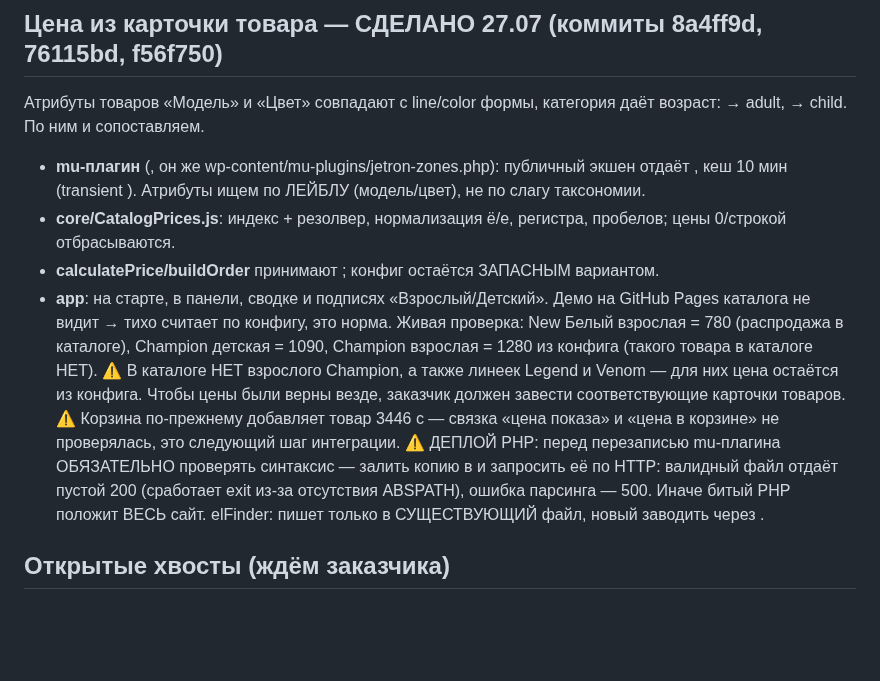
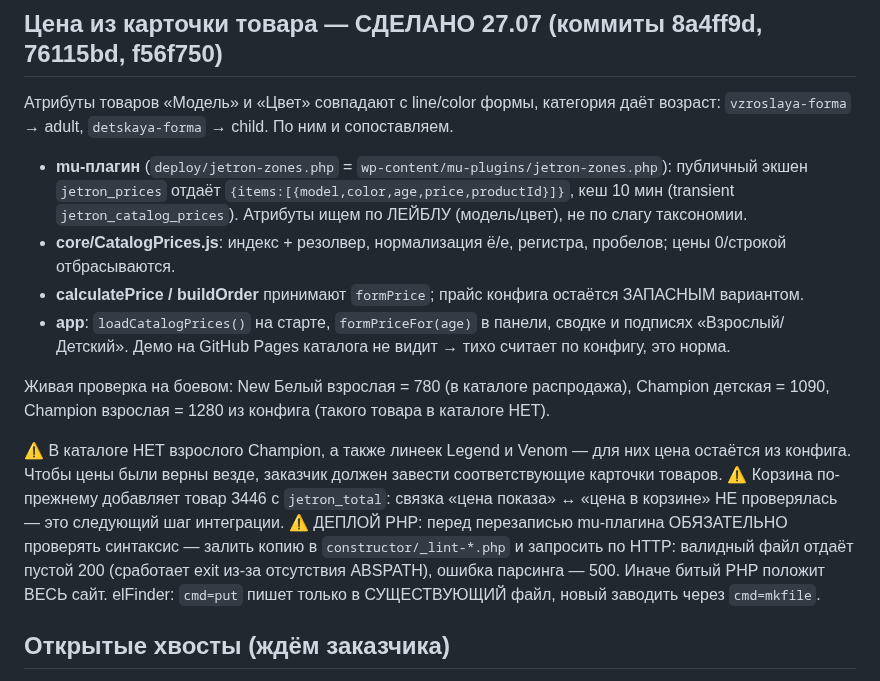
Before and after one commit to Andrrreyiv/jetron-constructor, a Markdown page: CLAUDE.md, the part around the change. GitHub-like rendering; blank space fills up the shorter version.

Commit message:
docs: восстановлены фрагменты в бэктиках в описании интеграции цен
Co-Authored-By: claude-flow <ruv@ruv.net>

```diff
--- a/CLAUDE.md
+++ b/CLAUDE.md
@@ -114,24 +114,26 @@
 
 ## Цена из карточки товара — СДЕЛАНО 27.07 (коммиты 8a4ff9d, 76115bd, f56f750)
 Атрибуты товаров «Модель» и «Цвет» совпадают с line/color формы, категория даёт возраст:
- → adult,  → child. По ним и сопоставляем.
-- **mu-плагин** (, он же wp-content/mu-plugins/jetron-zones.php):
-  публичный экшен  отдаёт , кеш 10 мин
-  (transient ). Атрибуты ищем по ЛЕЙБЛУ (модель/цвет), не по слагу таксономии.
+`vzroslaya-forma` → adult, `detskaya-forma` → child. По ним и сопоставляем.
+- **mu-плагин** (`deploy/jetron-zones.php` = `wp-content/mu-plugins/jetron-zones.php`): публичный
+  экшен `jetron_prices` отдаёт `{items:[{model,color,age,price,productId}]}`, кеш 10 мин
+  (transient `jetron_catalog_prices`). Атрибуты ищем по ЛЕЙБЛУ (модель/цвет), не по слагу таксономии.
 - **core/CatalogPrices.js**: индекс + резолвер, нормализация ё/е, регистра, пробелов; цены 0/строкой отбрасываются.
-- **calculatePrice/buildOrder** принимают ; конфиг остаётся ЗАПАСНЫМ вариантом.
-- **app**:  на старте,  в панели, сводке и подписях «Взрослый/Детский».
-  Демо на GitHub Pages каталога не видит → тихо считает по конфигу, это норма.
-Живая проверка: New Белый взрослая = 780 (распродажа в каталоге), Champion детская = 1090,
+- **calculatePrice / buildOrder** принимают `formPrice`; прайс конфига остаётся ЗАПАСНЫМ вариантом.
+- **app**: `loadCatalogPrices()` на старте, `formPriceFor(age)` в панели, сводке и подписях
+  «Взрослый/Детский». Демо на GitHub Pages каталога не видит → тихо считает по конфигу, это норма.
+
+Живая проверка на боевом: New Белый взрослая = 780 (в каталоге распродажа), Champion детская = 1090,
 Champion взрослая = 1280 из конфига (такого товара в каталоге НЕТ).
+
 ⚠️ В каталоге НЕТ взрослого Champion, а также линеек Legend и Venom — для них цена остаётся из конфига.
 Чтобы цены были верны везде, заказчик должен завести соответствующие карточки товаров.
-⚠️ Корзина по-прежнему добавляет товар 3446 с  — связка «цена показа» и «цена в корзине»
-не проверялась, это следующий шаг интеграции.
+⚠️ Корзина по-прежнему добавляет товар 3446 с `jetron_total`: связка «цена показа» ↔ «цена в корзине»
+НЕ проверялась — это следующий шаг интеграции.
 ⚠️ ДЕПЛОЙ PHP: перед перезаписью mu-плагина ОБЯЗАТЕЛЬНО проверять синтаксис — залить копию в
- и запросить её по HTTP: валидный файл отдаёт пустой 200 (сработает exit
+`constructor/_lint-*.php` и запросить по HTTP: валидный файл отдаёт пустой 200 (сработает exit
 из-за отсутствия ABSPATH), ошибка парсинга — 500. Иначе битый PHP положит ВЕСЬ сайт.
-elFinder:  пишет только в СУЩЕСТВУЮЩИЙ файл, новый заводить через .
+elFinder: `cmd=put` пишет только в СУЩЕСТВУЮЩИЙ файл, новый заводить через `cmd=mkfile`.
 
 ## Открытые хвосты (ждём заказчика)
 1. Насколько крупной должна быть ОДИНОЧНАЯ цифра (см. блок выше) — ждём, как заказчик посмотрит на демо.
```
